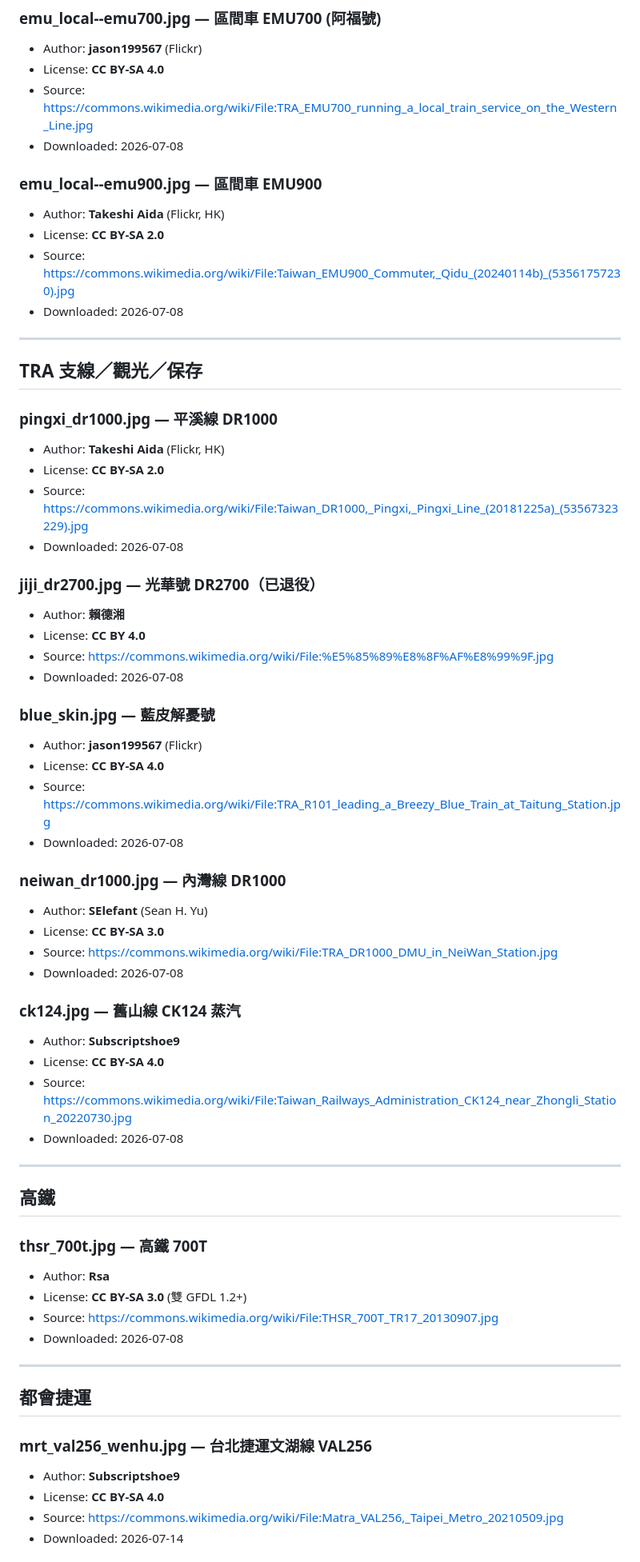
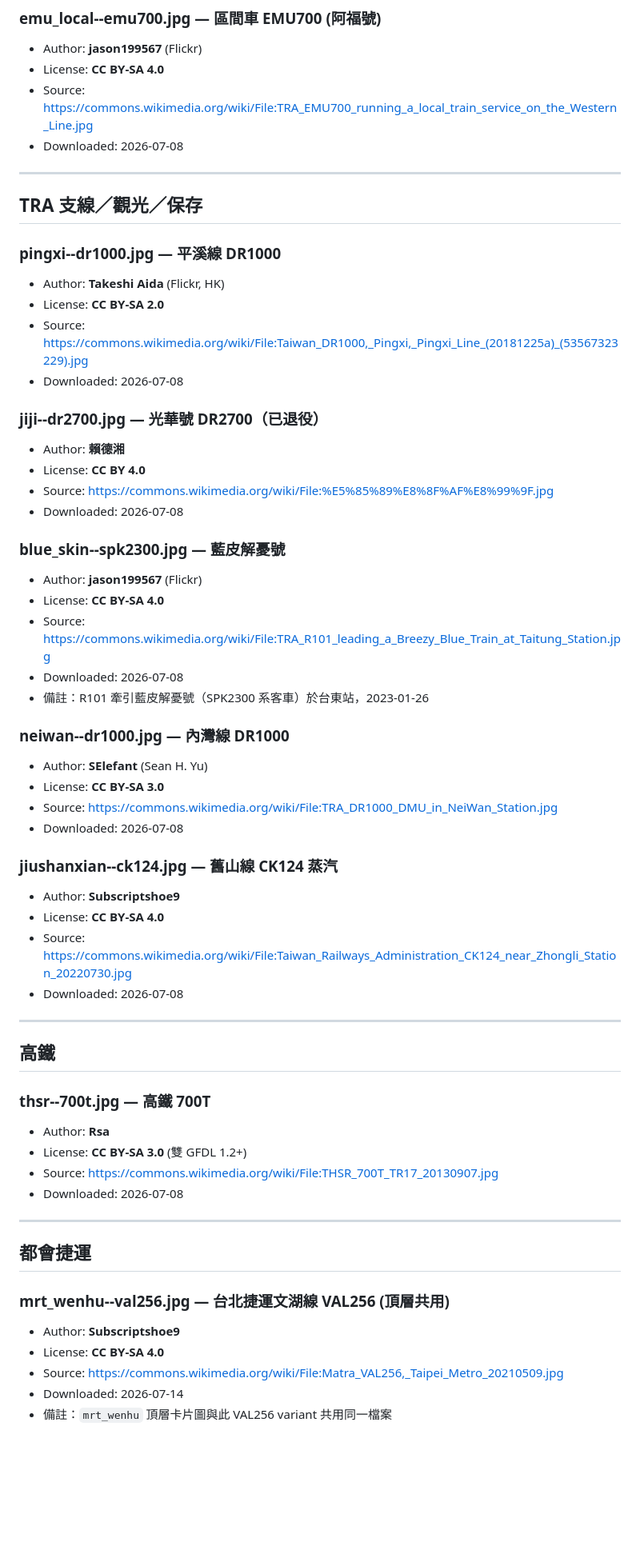
Before and after one commit to loofah666/train-wiki, a Markdown page: images/CREDITS.md, the part around one of its changes. Shown at 80% size. Rendered like a GitHub page; blank space fills up the shorter version.

```diff
--- a/images/CREDITS.md
+++ b/images/CREDITS.md
@@ -73,41 +80,36 @@ UI 上也可透過每張圖右下角的 (i) 按鈕看到相同資訊。
 - Source: https://commons.wikimedia.org/wiki/File:TRA_EMU700_running_a_local_train_service_on_the_Western_Line.jpg
 - Downloaded: 2026-07-08
 
-### emu_local--emu900.jpg — 區間車 EMU900
-- Author: **Takeshi Aida** (Flickr, HK)
-- License: **CC BY-SA 2.0**
-- Source: https://commons.wikimedia.org/wiki/File:Taiwan_EMU900_Commuter,_Qidu_(20240114b)_(53561757230).jpg
-- Downloaded: 2026-07-08
-
 ---
 
 ## TRA 支線／觀光／保存
 
-### pingxi_dr1000.jpg — 平溪線 DR1000
+### pingxi--dr1000.jpg — 平溪線 DR1000
 - Author: **Takeshi Aida** (Flickr, HK)
 - License: **CC BY-SA 2.0**
 - Source: https://commons.wikimedia.org/wiki/File:Taiwan_DR1000,_Pingxi,_Pingxi_Line_(20181225a)_(53567323229).jpg
 - Downloaded: 2026-07-08
 
-### jiji_dr2700.jpg — 光華號 DR2700（已退役）
+### jiji--dr2700.jpg — 光華號 DR2700（已退役）
 - Author: **賴德湘**
 - License: **CC BY 4.0**
 - Source: https://commons.wikimedia.org/wiki/File:%E5%85%89%E8%8F%AF%E8%99%9F.jpg
 - Downloaded: 2026-07-08
 
-### blue_skin.jpg — 藍皮解憂號
+### blue_skin--spk2300.jpg — 藍皮解憂號
 - Author: **jason199567** (Flickr)
 - License: **CC BY-SA 4.0**
 - Source: https://commons.wikimedia.org/wiki/File:TRA_R101_leading_a_Breezy_Blue_Train_at_Taitung_Station.jpg
 - Downloaded: 2026-07-08
+- 備註：R101 牽引藍皮解憂號（SPK2300 系客車）於台東站，2023-01-26
 
-### neiwan_dr1000.jpg — 內灣線 DR1000
+### neiwan--dr1000.jpg — 內灣線 DR1000
 - Author: **SElefant** (Sean H. Yu)
 - License: **CC BY-SA 3.0**
 - Source: https://commons.wikimedia.org/wiki/File:TRA_DR1000_DMU_in_NeiWan_Station.jpg
 - Downloaded: 2026-07-08
 
-### ck124.jpg — 舊山線 CK124 蒸汽
+### jiushanxian--ck124.jpg — 舊山線 CK124 蒸汽
 - Author: **Subscriptshoe9**
 - License: **CC BY-SA 4.0**
 - Source: https://commons.wikimedia.org/wiki/File:Taiwan_Railways_Administration_CK124_near_Zhongli_Station_20220730.jpg
@@ -117,7 +119,7 @@ UI 上也可透過每張圖右下角的 (i) 按鈕看到相同資訊。
 
 ## 高鐵
 
-### thsr_700t.jpg — 高鐵 700T
+### thsr--700t.jpg — 高鐵 700T
 - Author: **Rsa**
 - License: **CC BY-SA 3.0** (雙 GFDL 1.2+)
 - Source: https://commons.wikimedia.org/wiki/File:THSR_700T_TR17_20130907.jpg
@@ -127,9 +129,10 @@ UI 上也可透過每張圖右下角的 (i) 按鈕看到相同資訊。
 
 ## 都會捷運
 
-### mrt_val256_wenhu.jpg — 台北捷運文湖線 VAL256
+### mrt_wenhu--val256.jpg — 台北捷運文湖線 VAL256 (頂層共用)
 - Author: **Subscriptshoe9**
 - License: **CC BY-SA 4.0**
 - Source: https://commons.wikimedia.org/wiki/File:Matra_VAL256,_Taipei_Metro_20210509.jpg
 - Downloaded: 2026-07-14
+- 備註：`mrt_wenhu` 頂層卡片圖與此 VAL256 variant 共用同一檔案
 
```
Also changed, not shown: other parts of images/CREDITS.md (+49 -29 lines), images/SOURCES.md (+50 -52 lines).
